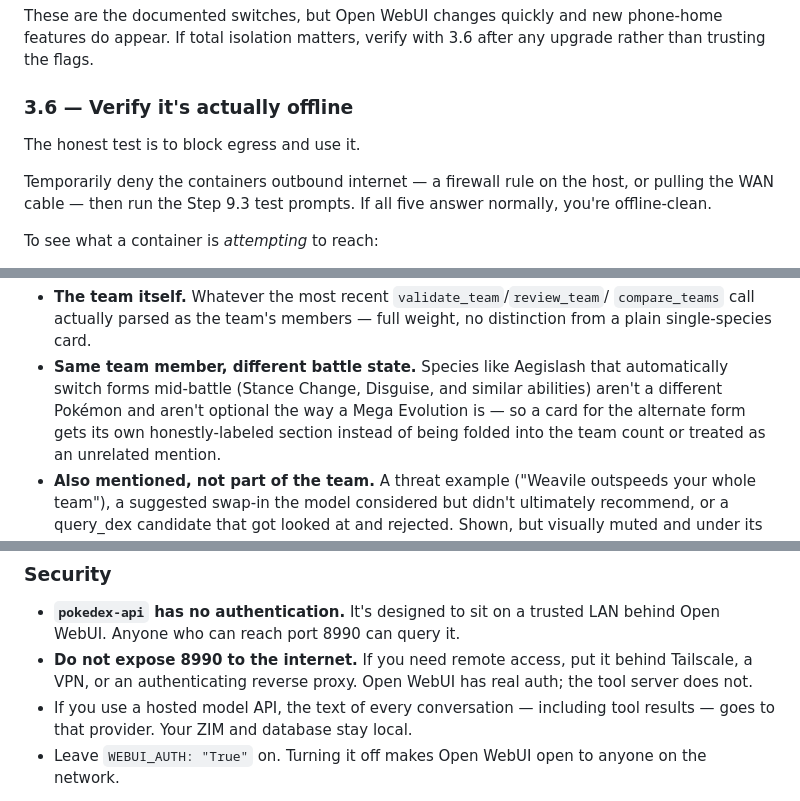
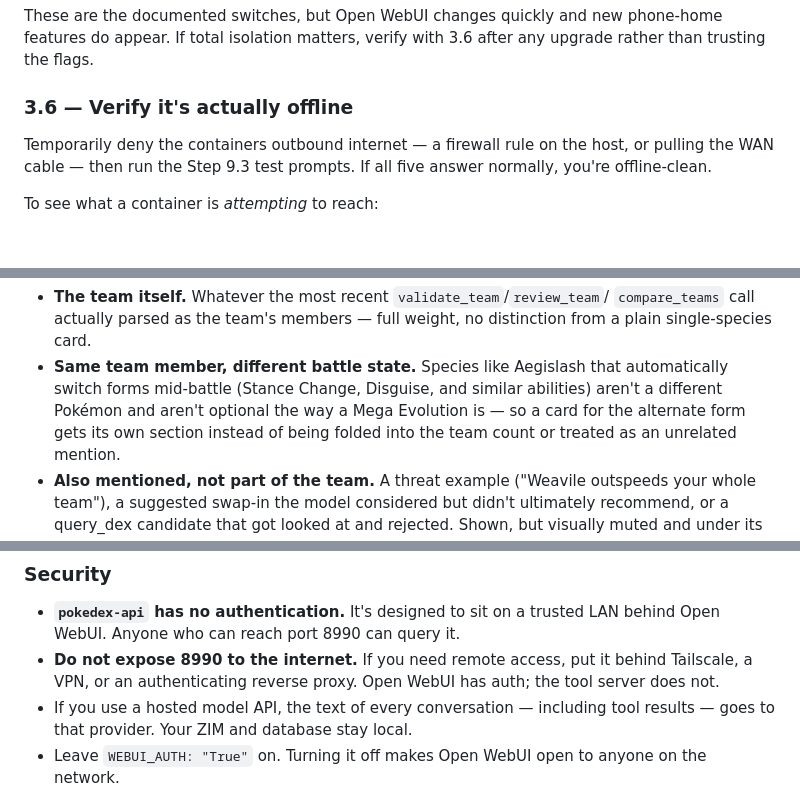
Before and after one commit to aex90832/DexAI, a Markdown page: README.md, 3 parts joined by grey strips. GitHub-like rendering; blank space fills up the shorter version.

```diff
--- a/README.md
+++ b/README.md
@@ -826,8 +824,6 @@ features do appear. If total isolation matters, verify with 3.6 after any upgrad
 rather than trusting the flags.
 
 ### 3.6 — Verify it's actually offline
-
-The honest test is to block egress and use it.
 
 Temporarily deny the containers outbound internet — a firewall rule on the host, or
 pulling the WAN cable — then run the Step 9.3 test prompts. If all five answer
@@ -2064,7 +2058,7 @@ is equally "part of the team":
 - **Same team member, different battle state.** Species like Aegislash that
   automatically switch forms mid-battle (Stance Change, Disguise, and similar
   abilities) aren't a different Pokémon and aren't optional the way a Mega
-  Evolution is — so a card for the alternate form gets its own honestly-labeled
+  Evolution is — so a card for the alternate form gets its own
   section instead of being folded into the team count or treated as an
   unrelated mention.
 - **Also mentioned, not part of the team.** A threat example ("Weavile
@@ -2280,7 +2274,7 @@ scarce.
 - **`pokedex-api` has no authentication.** It's designed to sit on a trusted LAN
   behind Open WebUI. Anyone who can reach port 8990 can query it.
 - **Do not expose 8990 to the internet.** If you need remote access, put it behind
-  Tailscale, a VPN, or an authenticating reverse proxy. Open WebUI has real auth; the
+  Tailscale, a VPN, or an authenticating reverse proxy. Open WebUI has auth; the
   tool server does not.
 - If you use a hosted model API, the text of every conversation — including tool
   results — goes to that provider. Your ZIM and database stay local.
```
Also changed, not shown: other parts of README.md (+12 -16 lines).
